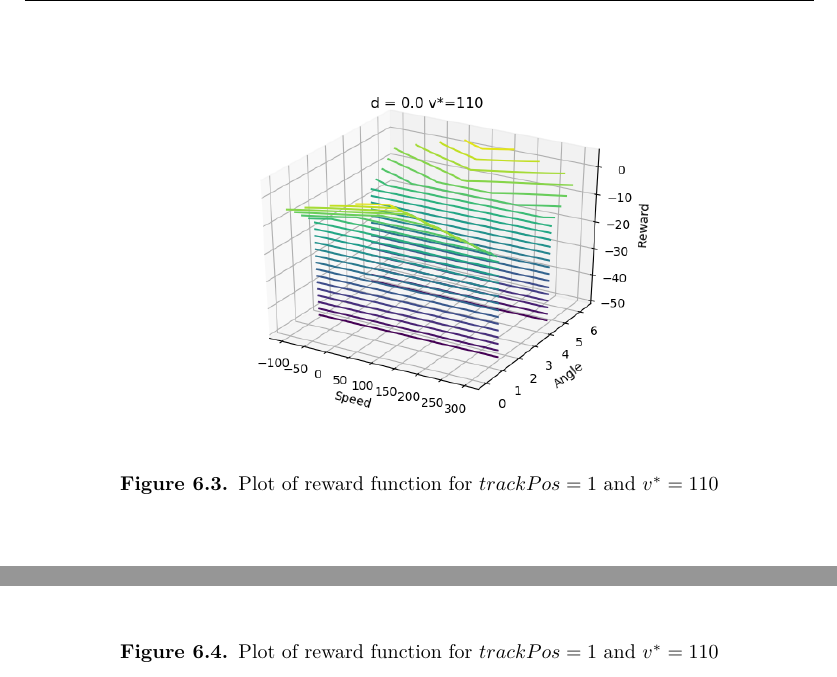
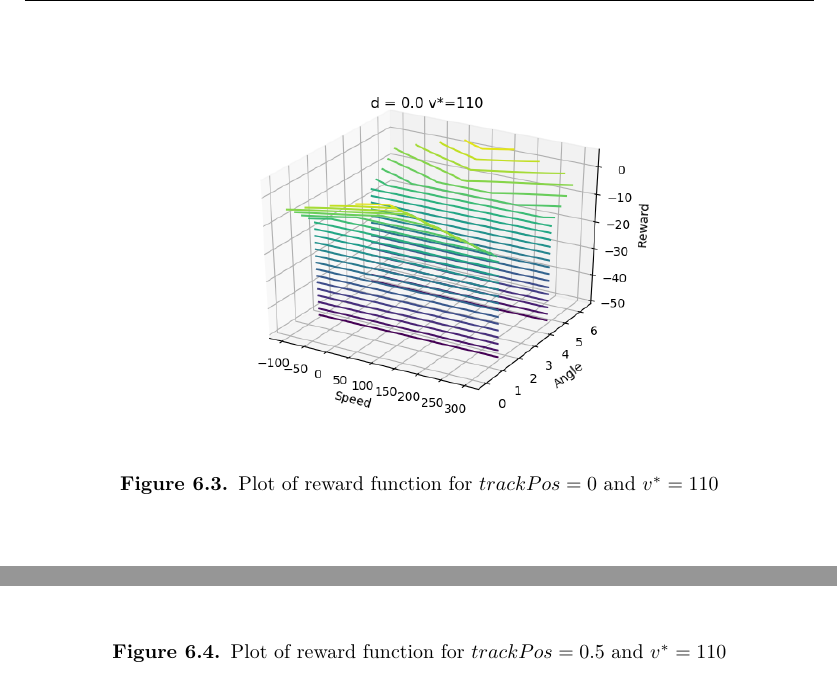
Before and after one commit to spideralessio/bachelors_thesis, a LaTeX thesis (tesi.tex): two parts of page 26 of 33, joined at a grey line, cut so that both start at the same text. The pictures show the PDF file tesi.pdf that the author committed with the source.

Commit message:
Last of the last of the last

```diff
--- a/tesi.tex
+++ b/tesi.tex
@@ -579,13 +579,13 @@ In code implementation, a penalization when agent speed is too small has been ad
 \begin{figure}[H]
   \centering
   \includegraphics[width=0.7\textwidth]{reward_plot0}
-  \caption{Plot of reward function for $trackPos = 1$ and $v^*=110$}
+  \caption{Plot of reward function for $trackPos = 0$ and $v^*=110$}
   \label{rewardshapingplot0}
 \end{figure}
 \begin{figure}[H]
   \centering
   \includegraphics[width=0.7\textwidth]{reward_plot05}
-  \caption{Plot of reward function for $trackPos = 1$ and $v^*=110$}
+  \caption{Plot of reward function for $trackPos = 0.5$ and $v^*=110$}
   \label{rewardshapingplot05}
 \end{figure}
 \begin{figure}[H]
```
Also changed, not shown: tesi.pdf, 2 other files.
